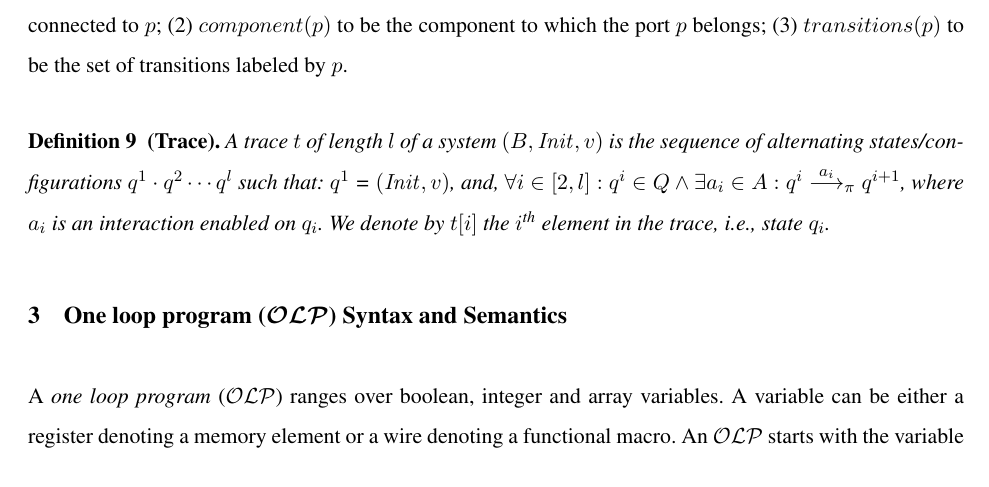
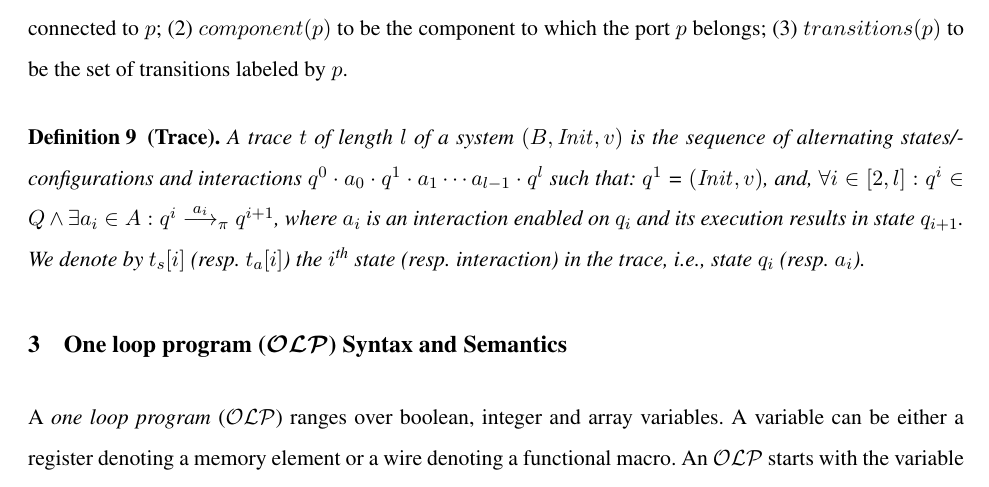
Before and after one commit to mohamadjaber/bip-to-abc, a LaTeX thesis (tex/dac14/main.tex, which reads tex/dac14/bip.tex): part of page 8 of 30, cut so that both start at the same text. Compiled offline with pdfLaTeX.

Commit message:
update trace to include interaction

```diff
--- a/tex/dac14/bip.tex
+++ b/tex/dac14/bip.tex
@@ -157,5 +157,5 @@ A BIP system ${\cal S}$ is a tuple $(B,\mathit{Init}, v)$ where $B$ is a composi
 Given a port $p$ from the system \Pm, we denote by (1) $interaction(p)$ to be the set of interactions that are connected to $p$; (2) $component(p)$ to be the component to which the port $p$ belongs; (3) $transitions(p)$ to be the set of transitions labeled by $p$.
 
 \begin{definition}[Trace]
-A trace $t$ of length $l$ of a system $(B,\mathit{Init}, v)$ is the sequence of alternating states/configurations $q^1\cdot q^2 \cdots  q^l$ such that: $q^1$ = $(\mathit{Init}, v)$, and, $\forall i\in [2,l]: q^i\in Q \wedge \exists a_i\in A: q^i \goesto[a_i]_\pi q^{i+1}$, where $a_i$ is an interaction enabled on $q_i$. We denote by $t[i]$ the $i^{\text{th}}$ element in the trace, i.e., state $q_i$.
+A trace $t$ of length $l$ of a system $(B,\mathit{Init}, v)$ is the sequence of alternating states/configurations and interactions $q^0\cdot a_0\cdot q^1\cdot a_1\cdots a_{l-1}\cdot q^l$ such that: $q^1$ = $(\mathit{Init}, v)$, and, $\forall i\in [2,l]: q^i\in Q \wedge \exists a_i\in A: q^i \goesto[a_i]_\pi q^{i+1}$, where $a_i$ is an interaction enabled on $q_i$ and its execution results in state $q_{i+1}$. We denote by $t_s[i]$ (resp. $t_a[i]$) the $i^{\text{th}}$ state (resp. interaction) in the trace, i.e., state $q_i$ (resp. $a_i$).
 \end{definition}
```
